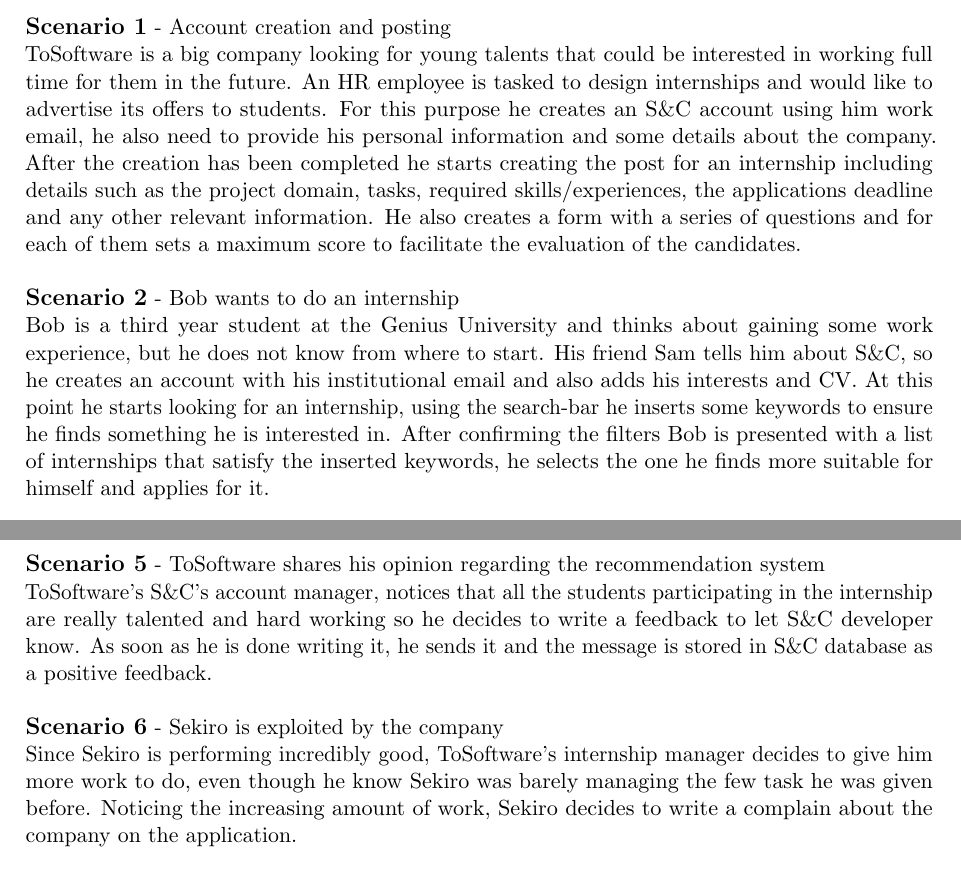
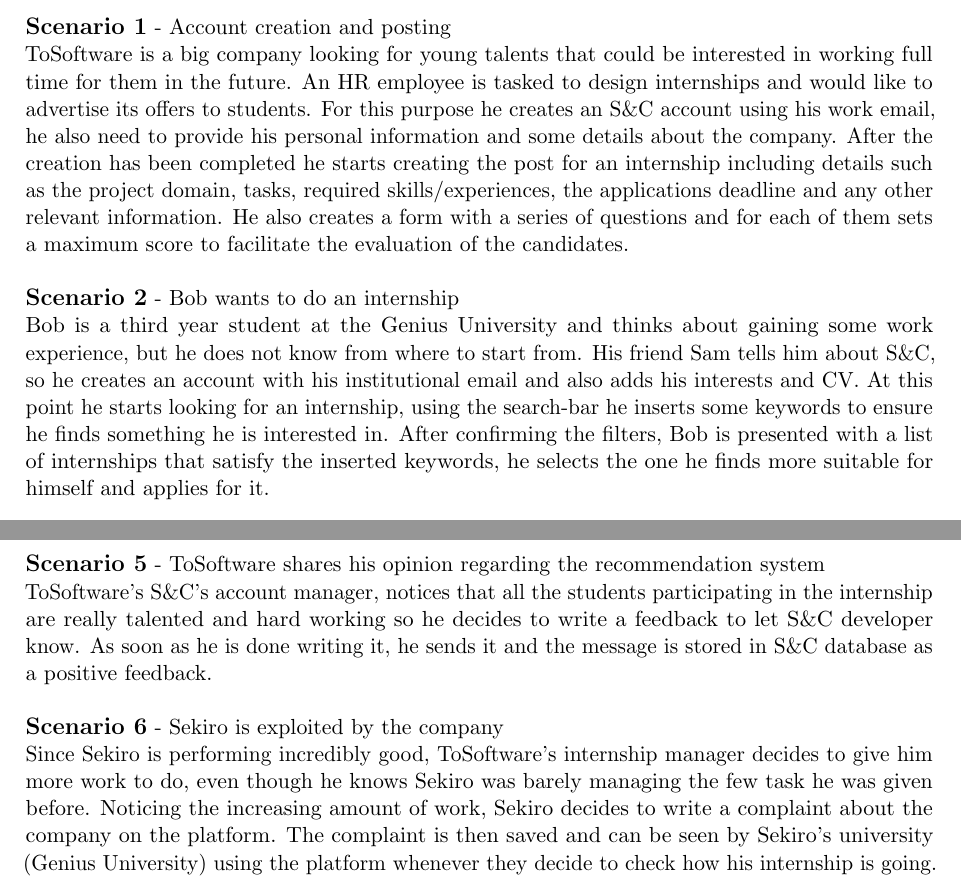
Before and after one commit to Zero3474/AlkhetiarBonardi, a LaTeX document (RASD/DeliveryFolder/LaTeX/main.tex): two parts of pages 10 and 11 of 16 before the commit and two parts of pages 10 and 11 of 17 after it, joined at a grey line, cut so that both start at the same text. Compiled offline with pdfLaTeX.

```diff
--- a/RASD/DeliveryFolder/LaTeX/main.tex
+++ b/RASD/DeliveryFolder/LaTeX/main.tex
@@ -225,10 +225,10 @@
 	\subsection{Product perspective}
 		\subsubsection{Scenarios}
 \textbf{\large{Scenario 1}} - Account creation and posting \\
-ToSoftware is a big company looking for young talents that could be interested in working full time for them in the future. An HR employee is tasked to design internships and would like to advertise its offers to students. For this purpose he creates an S\&C account using him work email, he also need to provide his personal information and some details about the company. After the creation has been completed he starts creating the post for an internship including details such as the project domain, tasks, required skills/experiences, the applications deadline and any other relevant information. He also creates a form with a series of questions and for each of them sets a maximum score to facilitate the evaluation of the candidates.
+ToSoftware is a big company looking for young talents that could be interested in working full time for them in the future. An HR employee is tasked to design internships and would like to advertise its offers to students. For this purpose he creates an S\&C account using his work email, he also need to provide his personal information and some details about the company. After the creation has been completed he starts creating the post for an internship including details such as the project domain, tasks, required skills/experiences, the applications deadline and any other relevant information. He also creates a form with a series of questions and for each of them sets a maximum score to facilitate the evaluation of the candidates.
 \vspace{1\baselineskip} \\
 \textbf{\large{Scenario 2}} - Bob wants to do an internship \\
-Bob is a third year student at the Genius University and thinks about gaining some work experience, but he does not know from where to start. His friend Sam tells him about S\&C, so he creates an account with his institutional email and also adds his interests and CV. At this point he starts looking for an internship, using the search-bar he inserts some keywords to ensure he finds something he is interested in. After confirming the filters Bob is presented with a list of internships that satisfy the inserted keywords, he selects the one he finds more suitable for himself and applies for it.
+Bob is a third year student at the Genius University and thinks about gaining some work experience, but he does not know from where to start from. His friend Sam tells him about S\&C, so he creates an account with his institutional email and also adds his interests and CV. At this point he starts looking for an internship, using the search-bar he inserts some keywords to ensure he finds something he is interested in. After confirming the filters, Bob is presented with a list of internships that satisfy the inserted keywords, he selects the one he finds more suitable for himself and applies for it.
 \vspace{1\baselineskip} \\
 \textbf{\large{Scenario 3}} - Sekiro receives a notification through the recommendation system \\
 ToSoftware's S\&C's account manager designs an internship that involves helping in the development of its new game "Light Souls" and posts it on the platform. Sekiro is a student of the Genius University, studying computer science. Some time ago he created an S\&C account and specified his interest in game development, so as soon as ToSoftware posts the internship, Sekiro receives a notification that informs him about the offer. The notification reports all the important information about the internship:
@@ -246,6 +246,6 @@
 ToSoftware's S\&C's account manager, notices that all the students participating in the internship are really talented and hard working so he decides to write a feedback to let S\&C developer know. As soon as he is done writing it, he sends it and the message is stored in S\&C database as a positive feedback.
 \vspace{1\baselineskip} \\
 \textbf{\large{Scenario 6}} - Sekiro is exploited by the company \\
-Since Sekiro is performing incredibly good, ToSoftware's internship manager decides to give him more work to do, even though he know Sekiro was barely managing the few task he was given before. Noticing the increasing amount of work, Sekiro decides to write a complain about the company on the application.
+Since Sekiro is performing incredibly good, ToSoftware's internship manager decides to give him more work to do, even though he knows Sekiro was barely managing the few task he was given before. Noticing the increasing amount of work, Sekiro decides to write a complaint about the company on the platform. The complaint is then saved and can be seen by Sekiro's university (Genius University) using the platform whenever they decide to check how his internship is going.
 
 		\subsubsection{Class Diagram}
```
Also changed, not shown: RASD/DeliveryFolder/LaTeX/Images/Class_Diagram.png (added), RASD/DeliveryFolder/LaTeX/main.pdf, RASD/DeliveryFolder/LaTeX/main.tex (2 more changed lines).
